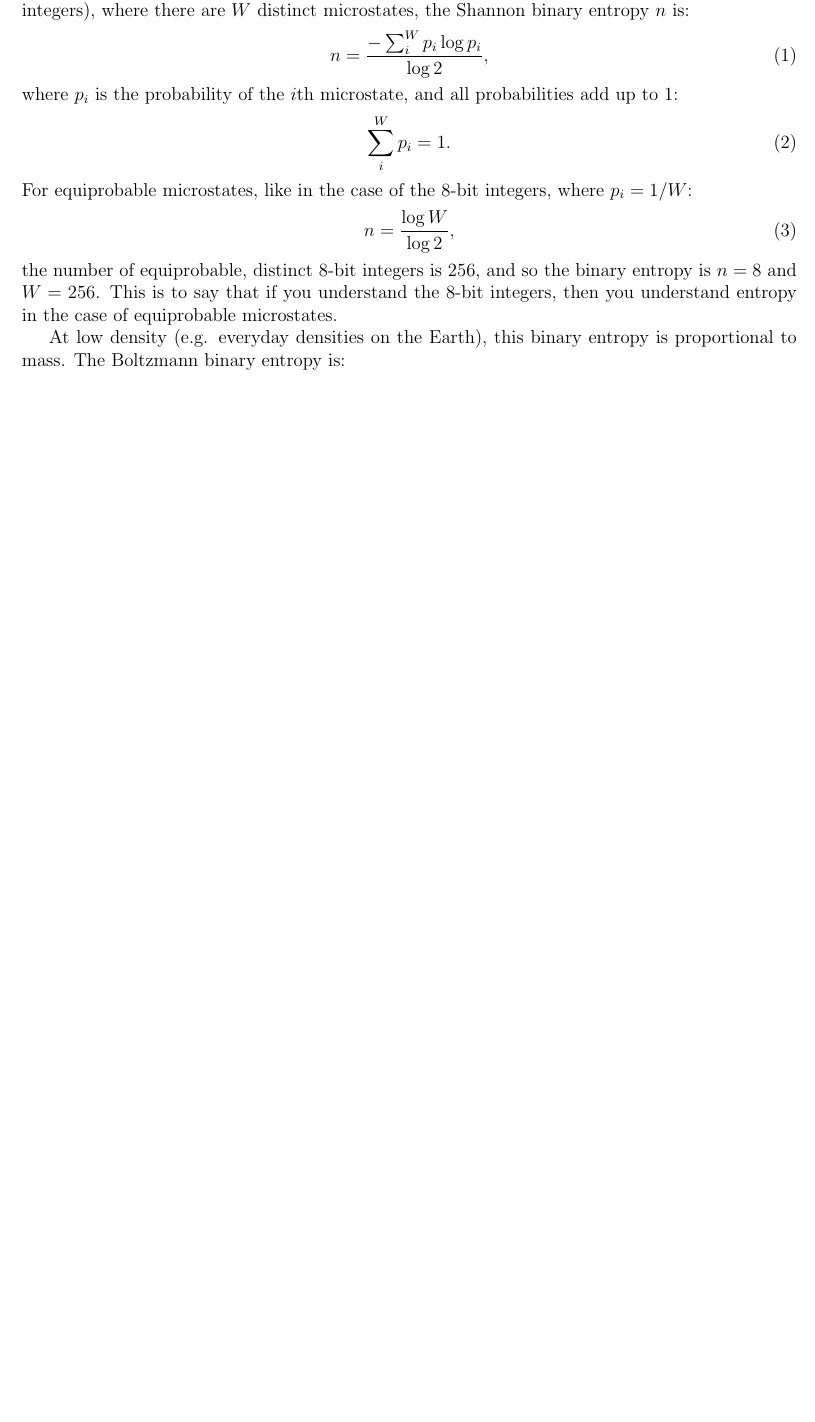
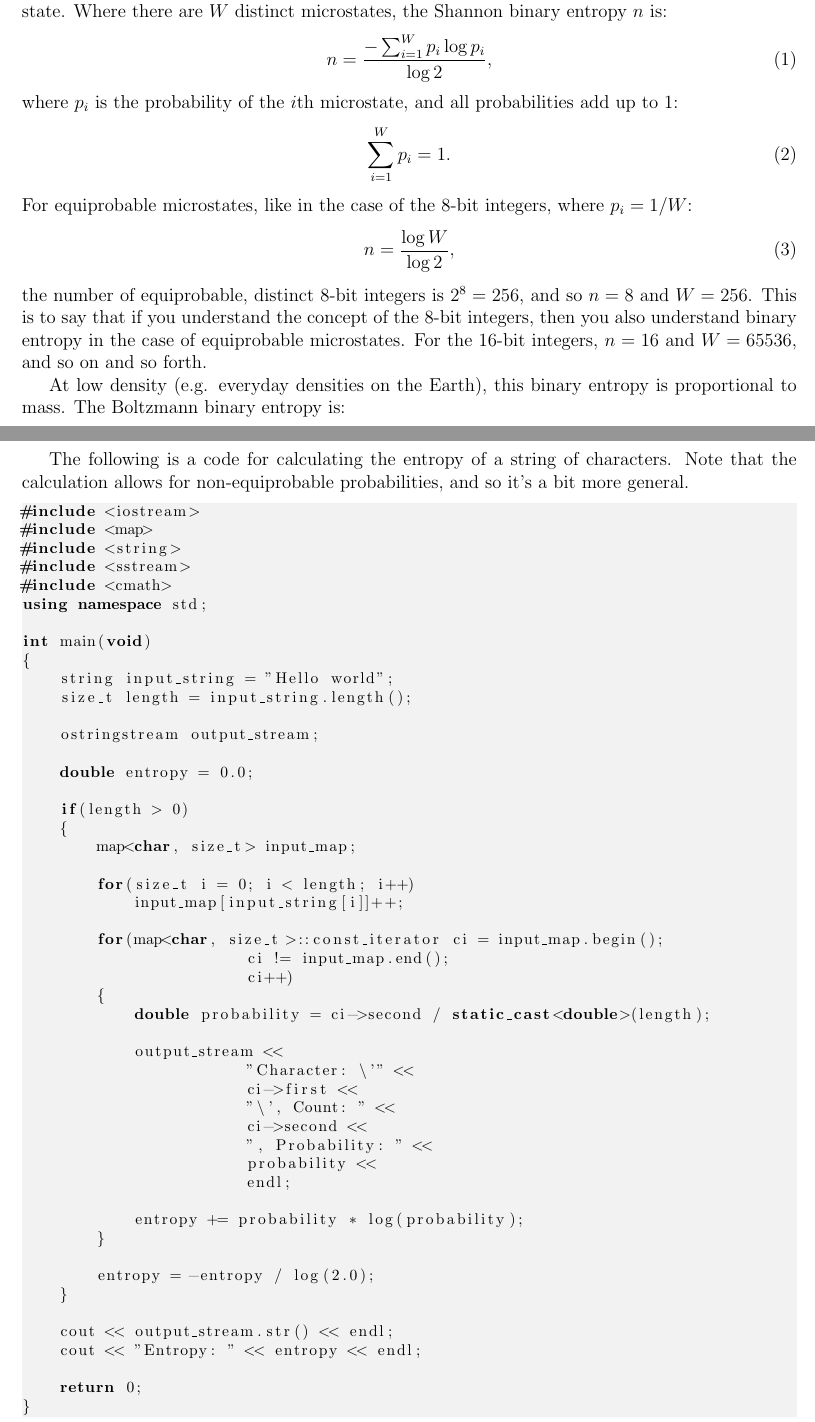
Before and after one commit to sjhalayka/papers, a LaTeX paper (newtonian gravitation2/bezier_escape.tex): part of page 1 of 8 before the commit and two parts of pages 1 and 2 of 9 after it, the two joined at a grey line, cut so that both start at the same text, the shorter picture padded with empty space. Compiled offline with pdfLaTeX.

Commit message:
Add files via upload

```diff
--- a/newtonian gravitation2/bezier_escape.tex
+++ b/newtonian gravitation2/bezier_escape.tex
@@ -48,20 +48,21 @@ C++ code is provided.
 
 \section{Entropy}
 Entropy is a measure of how much information is required to encode a particular macroscopic state.
-For example, in terms of the set of 8-bit integers (altogether $256$ distinct, equiprobable integers), where there are $W$ distinct microstates, the Shannon binary entropy $n$ is:
+Where there are $W$ distinct microstates, the Shannon binary entropy $n$ is:
 \begin{equation}
-n =  \frac{-\sum_{i}^{W} p_i \log p_i} {\log 2},
+n =  \frac{-\sum_{i = 1}^{W} p_i \log p_i} {\log 2},
 \end{equation}
 where $p_i$ is the probability of the $i$th microstate, and all probabilities add up to $1$:
 \begin{equation}
-\sum_{i}^{W} p_i = 1.
+\sum_{i = 1}^{W} p_i = 1.
 \end{equation}
 For equiprobable microstates, like in the case of the 8-bit integers, where $p_i = 1/W$:
 \begin{equation}
 n = \frac{\log W}{\log 2},
 \end{equation}
-the number of equiprobable, distinct 8-bit integers is 256, and so the binary entropy is $n = 8$ and $W= 256$.
-This is to say that if you understand the 8-bit integers, then you understand entropy in the case of equiprobable microstates.
+the number of equiprobable, distinct 8-bit integers is $2^8 = 256$, and so $n = 8$ and $W= 256$.
+This is to say that if you understand the concept of the 8-bit integers, then you also understand binary entropy in the case of equiprobable microstates.
+For the 16-bit integers, $n = 16$ and $W = 65536$, and so on and so forth.
 
 At low density (e.g. everyday densities on the Earth), this binary entropy is proportional to mass.
 The Boltzmann binary entropy is:
@@ -74,14 +75,70 @@ The Bekenstein-Hawking binary entropy is:
 \begin{equation}
 n = \frac{A_s k c^3}{ 4 G \hbar \log 2},
 \end{equation}
-It was 't Hooft's idea to quantize the black hole's event horizon area into gravitational field line emitters (e.g. dividing the entropy by $\log 2$) in his pioneering work on the holographic principle.
+
+The following is a code for calculating the entropy of a string of characters.
+Note that the calculation allows for non-equiprobable probabilities, and so it's a bit more general.
+\begin{lstlisting}
+#include <iostream>
+#include <map>
+#include <string>
+#include <sstream>
+#include <cmath>
+using namespace std;
+
+int main(void)
+{
+    string input_string = "Hello world";
+    size_t length = input_string.length();
+
+    ostringstream output_stream;
+
+    double entropy = 0.0;
+
+    if(length > 0)
+    {
+        map<char, size_t> input_map;
+
+        for(size_t i = 0; i < length; i++)
+            input_map[input_string[i]]++;
+
+        for(map<char, size_t>::const_iterator ci = input_map.begin();
+			ci != input_map.end();
+			ci++)
+        {
+            double probability = ci->second / static_cast<double>(length);
+
+            output_stream <<
+			"Character: \'" <<
+			ci->first <<
+			"\', Count: " <<
+			ci->second <<
+			", Probability: " <<
+			probability <<
+			endl;
+
+            entropy += probability * log(probability);
+        }
+
+        entropy = -entropy / log(2.0);
+    }
+
+    cout << output_stream.str() << endl;
+    cout << "Entropy: " << entropy << endl;
+
+    return 0;
+}
+
+\end{lstlisting}
 
 
 
 
 \section{Brute force: field line intersection density gradient}
 
-In this paper, we numerically solve for the Newtonian (e.g. Keplerian) and flat (e.g. constant velocity) gradients (e.g. derivatives) using a unit axis-aligned bounding box by obtaining the lengths of the intersecting line segments emitted by the gravitating body. See Fig.1.
+It was 't Hooft's idea to quantize the black hole's event horizon area into gravitational field line emitters (e.g. dividing the entropy by $\log 2$) in his pioneering work on the holographic principle.
+
+In this paper, we numerically solve for the Newtonian (e.g. Keplerian) and flat (e.g. constant velocity) gradients (e.g. derivatives) using a unit axis-aligned bounding box by obtaining the lengths of the intersecting field line segments emitted by the gravitating body. See Fig.1.
 The following equations were found to be true through brute force trial and error.
 
 Regarding the holographic principle, the Schwarzschild black hole event horizon radius is:
```
Also changed, not shown: newtonian gravitation2/bezier_escape.pdf, 2 other files.
